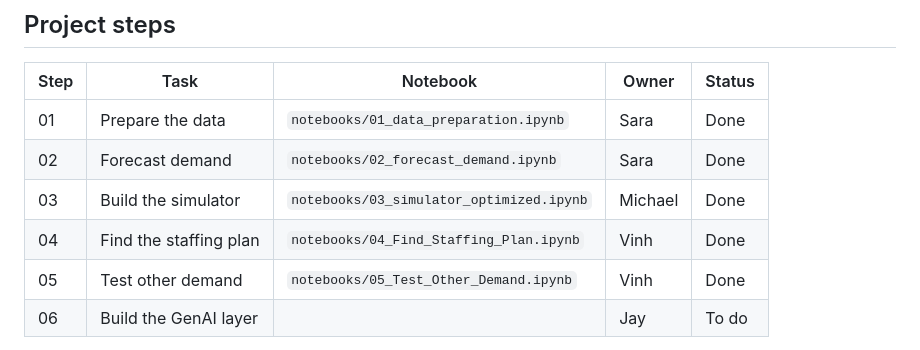
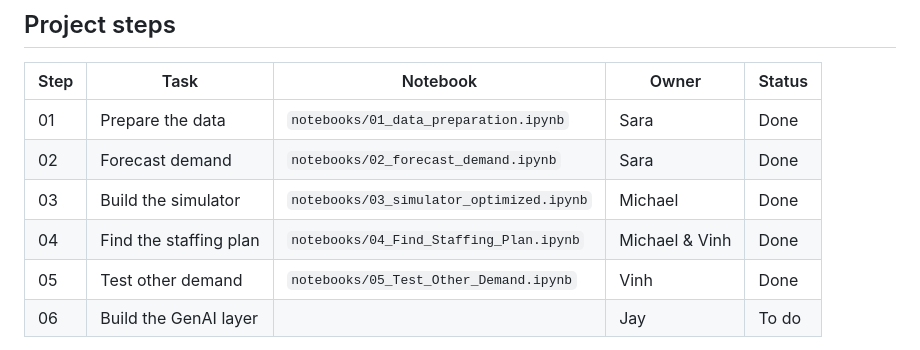
Before and after one commit to sara-ha-hub/google-agent-staffing, a Markdown page: README.md, the part around the change. GitHub-like rendering.

```diff
--- a/README.md
+++ b/README.md
@@ -11,7 +11,7 @@ DADS 5250: Generative AI in Practice · Module 7 Hackathon
 | 01 | Prepare the data | `notebooks/01_data_preparation.ipynb` | Sara | Done |
 | 02 | Forecast demand | `notebooks/02_forecast_demand.ipynb` | Sara | Done |
 | 03 | Build the simulator | `notebooks/03_simulator_optimized.ipynb`| Michael | Done |
-| 04 | Find the staffing plan | `notebooks/04_Find_Staffing_Plan.ipynb`| Vinh | Done |
+| 04 | Find the staffing plan | `notebooks/04_Find_Staffing_Plan.ipynb`| Michael & Vinh | Done |
 | 05 | Test other demand | `notebooks/05_Test_Other_Demand.ipynb` | Vinh | Done |
 | 06 | Build the GenAI layer | | Jay | To do |
 
```
